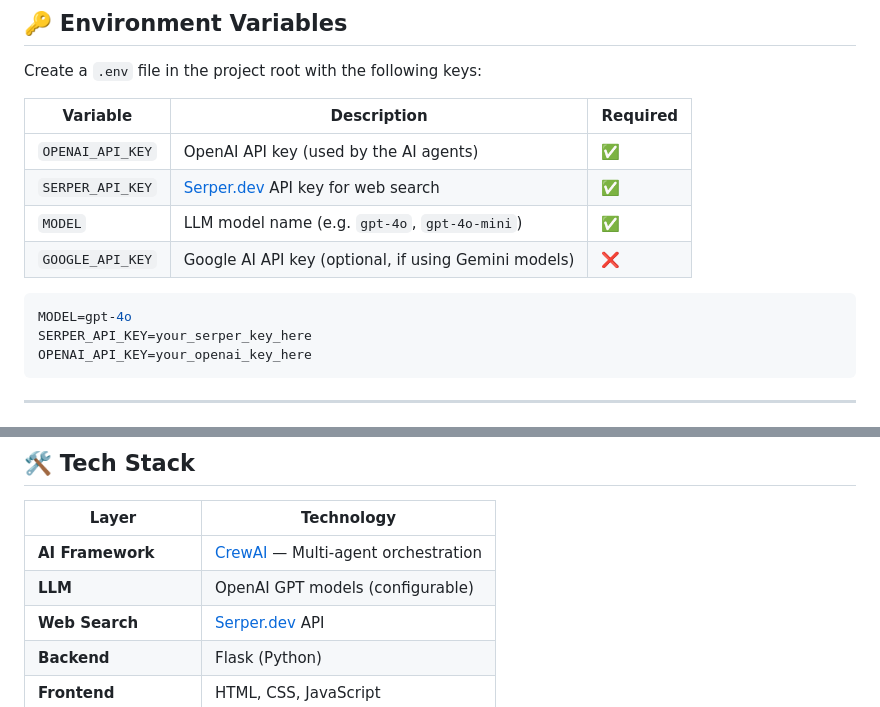
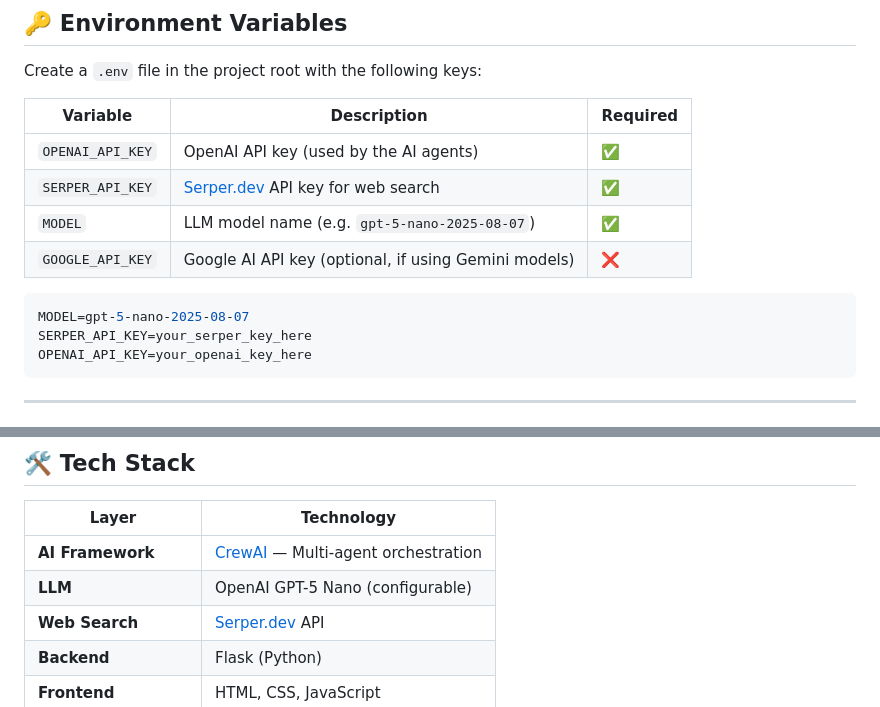
Before and after one commit to pModi925/market_research_multiagentai, a Markdown page: README.md, 2 parts joined by grey strips. Drawn GitHub-style.

````diff
--- a/README.md
+++ b/README.md
@@ -80,11 +80,11 @@ Create a `.env` file in the project root with the following keys:
 |----------|-------------|----------|
 | `OPENAI_API_KEY` | OpenAI API key (used by the AI agents) | ✅ |
 | `SERPER_API_KEY` | [Serper.dev](https://serper.dev) API key for web search | ✅ |
-| `MODEL` | LLM model name (e.g. `gpt-4o`, `gpt-4o-mini`) | ✅ |
+| `MODEL` | LLM model name (e.g. `gpt-5-nano-2025-08-07`) | ✅ |
 | `GOOGLE_API_KEY` | Google AI API key (optional, if using Gemini models) | ❌ |
 
 ```env
-MODEL=gpt-4o
+MODEL=gpt-5-nano-2025-08-07
 SERPER_API_KEY=your_serper_key_here
 OPENAI_API_KEY=your_openai_key_here
 ```
@@ -124,7 +124,7 @@ market_research_crew/
 | Layer | Technology |
 |-------|------------|
 | **AI Framework** | [CrewAI](https://crewai.com) — Multi-agent orchestration |
-| **LLM** | OpenAI GPT models (configurable) |
+| **LLM** | OpenAI GPT-5 Nano (configurable) |
 | **Web Search** | [Serper.dev](https://serper.dev) API |
 | **Backend** | Flask (Python) |
 | **Frontend** | HTML, CSS, JavaScript |
````
